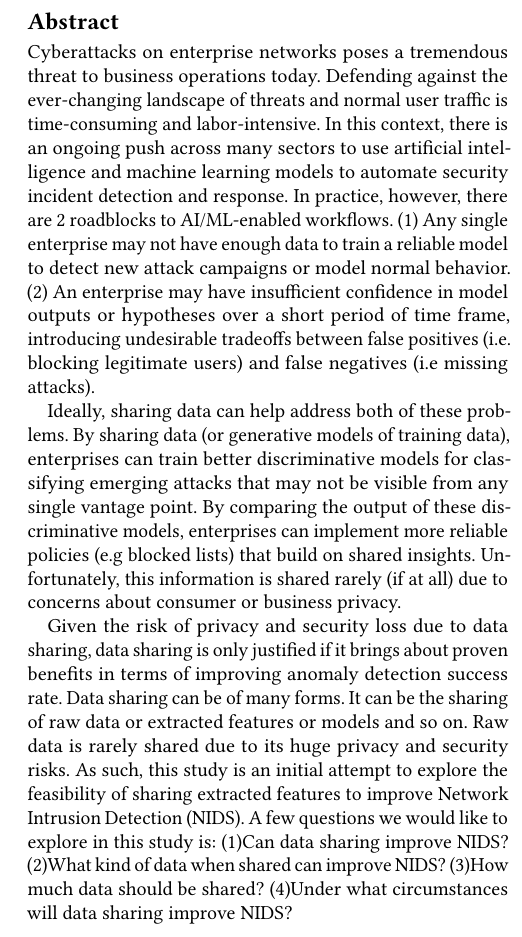
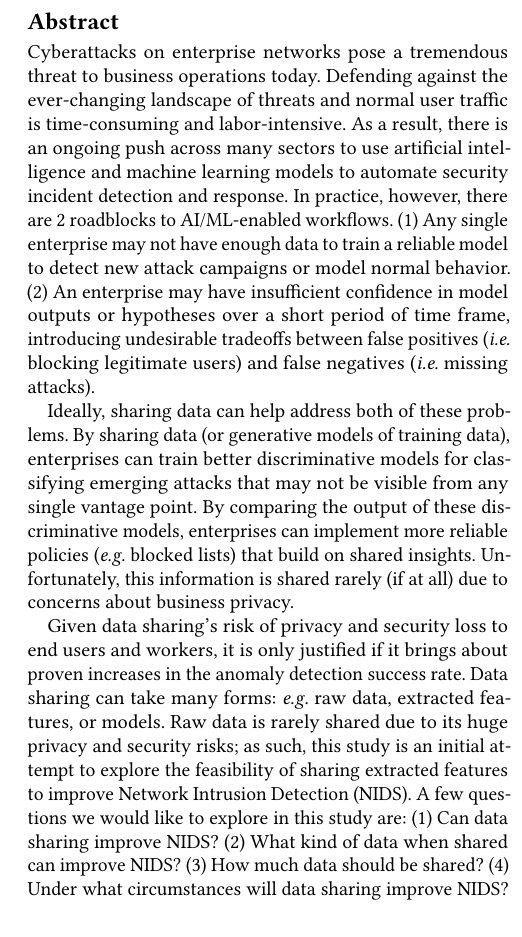
Before and after one commit to VanTranHong/network-intrudion-detection-data-sharing, a LaTeX paper (paper.tex, which reads abstract.tex): part of one column of page 1 of 4, cut so that both start at the same text. Compiled offline with pdfLaTeX.

Commit message:
Update abstract.tex

```diff
--- a/abstract.tex
+++ b/abstract.tex
@@ -1,12 +1,8 @@
 \begin{abstract}
-Cyberattacks on enterprise networks poses a tremendous threat to business operations today. Defending against the ever-changing landscape of threats and normal user traffic is time-consuming and labor-intensive. In this context, there is an ongoing push across many sectors to use artificial intelligence and machine learning models to automate security incident detection and response. In practice, however, there are 2 roadblocks to AI/ML-enabled workflows. (1) Any single enterprise may not have enough data to train a reliable model to detect new attack campaigns or model normal behavior. (2) An enterprise may have insufficient confidence in model outputs or hypotheses over a short period of time frame, introducing undesirable tradeoffs between false positives (i.e. blocking legitimate users) and false negatives (i.e missing attacks).
+Cyberattacks on enterprise networks pose a tremendous threat to business operations today. Defending against the ever-changing landscape of threats and normal user traffic is time-consuming and labor-intensive. As a result, there is an ongoing push across many sectors to use artificial intelligence and machine learning models to automate security incident detection and response. In practice, however, there are 2 roadblocks to AI/ML-enabled workflows. (1) Any single enterprise may not have enough data to train a reliable model to detect new attack campaigns or model normal behavior. (2) An enterprise may have insufficient confidence in model outputs or hypotheses over a short period of time frame, introducing undesirable tradeoffs between false positives (\textit{i.e.} blocking legitimate users) and false negatives (\textit{i.e.} missing attacks).
 
-Ideally, sharing data can help address both of these problems. By sharing data (or generative models of training data), enterprises can train better discriminative models for classifying emerging attacks that may not be visible from any single vantage point. By comparing the output of these discriminative models, enterprises can implement more reliable policies (e.g blocked lists) that build on shared insights. Unfortunately, this information is shared rarely (if at all) due to concerns about consumer or business privacy.
+Ideally, sharing data can help address both of these problems. By sharing data (or generative models of training data), enterprises can train better discriminative models for classifying emerging attacks that may not be visible from any single vantage point. By comparing the output of these discriminative models, enterprises can implement more reliable policies (\eg\ blocked lists) that build on shared insights. Unfortunately, this information is shared rarely (if at all) due to concerns about business privacy.
 
-Given the risk of privacy and security loss due to data sharing, data sharing is only justified if it brings about proven benefits in terms of improving anomaly detection success rate. Data sharing can be of many forms. It can be the sharing of raw data or extracted features or models and so on. Raw data is rarely shared due to its huge privacy and security risks. As such, this study is an initial attempt to explore the feasibility of sharing extracted features to improve Network Intrusion Detection (NIDS). A few questions we would like to explore in this study is:
-(1)Can data sharing improve NIDS?
-(2)What kind of data when shared can improve NIDS?
-(3)How much data should be shared?
-(4)Under what circumstances will data sharing improve NIDS?
+Given data sharing's risk of privacy and security loss to end users and workers, it is only justified if it brings about proven increases in the anomaly detection success rate. Data sharing can take many forms: \eg\ raw data, extracted features, or models. Raw data is rarely shared due to its huge privacy and security risks; as such, this study is an initial attempt to explore the feasibility of sharing extracted features to improve Network Intrusion Detection (NIDS). A few questions we would like to explore in this study are: (1) Can data sharing improve NIDS? (2) What kind of data when shared can improve NIDS? (3) How much data should be shared? (4) Under what circumstances will data sharing improve NIDS?
 
 \end{abstract}
```
